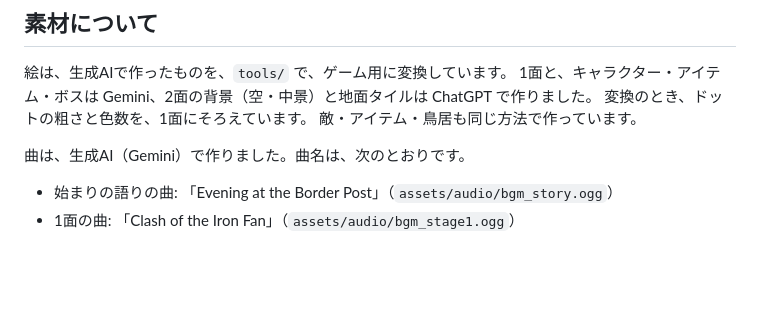
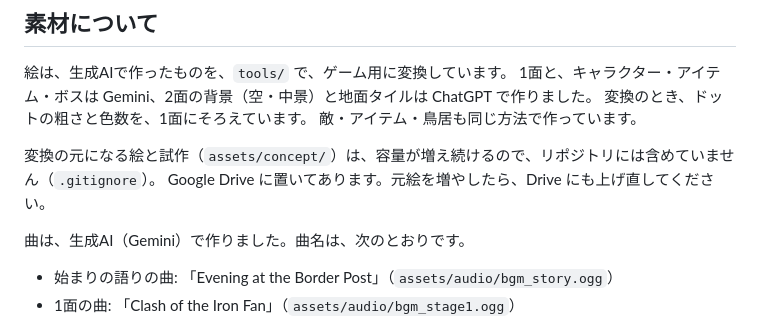
Before and after one commit to sawashow/hiraizumi-tanuki, a Markdown page: README.md, the part around the change. Drawn GitHub-style; blank space fills up the shorter version.

Commit message:
README: 元絵(assets/concept)の置き場所をGoogle Driveと明記
Co-Authored-By: Claude Sonnet 5.5 <noreply@anthropic.com>

```diff
--- a/README.md
+++ b/README.md
@@ -72,6 +72,9 @@ python main.py
 変換のとき、ドットの粗さと色数を、1面にそろえています。
 敵・アイテム・鳥居も同じ方法で作っています。
 
+変換の元になる絵と試作（`assets/concept/`）は、容量が増え続けるので、リポジトリには含めていません（`.gitignore`）。
+Google Drive に置いてあります。元絵を増やしたら、Drive にも上げ直してください。
+
 曲は、生成AI（Gemini）で作りました。曲名は、次のとおりです。
 
 - 始まりの語りの曲: 「Evening at the Border Post」（`assets/audio/bgm_story.ogg`）
```
